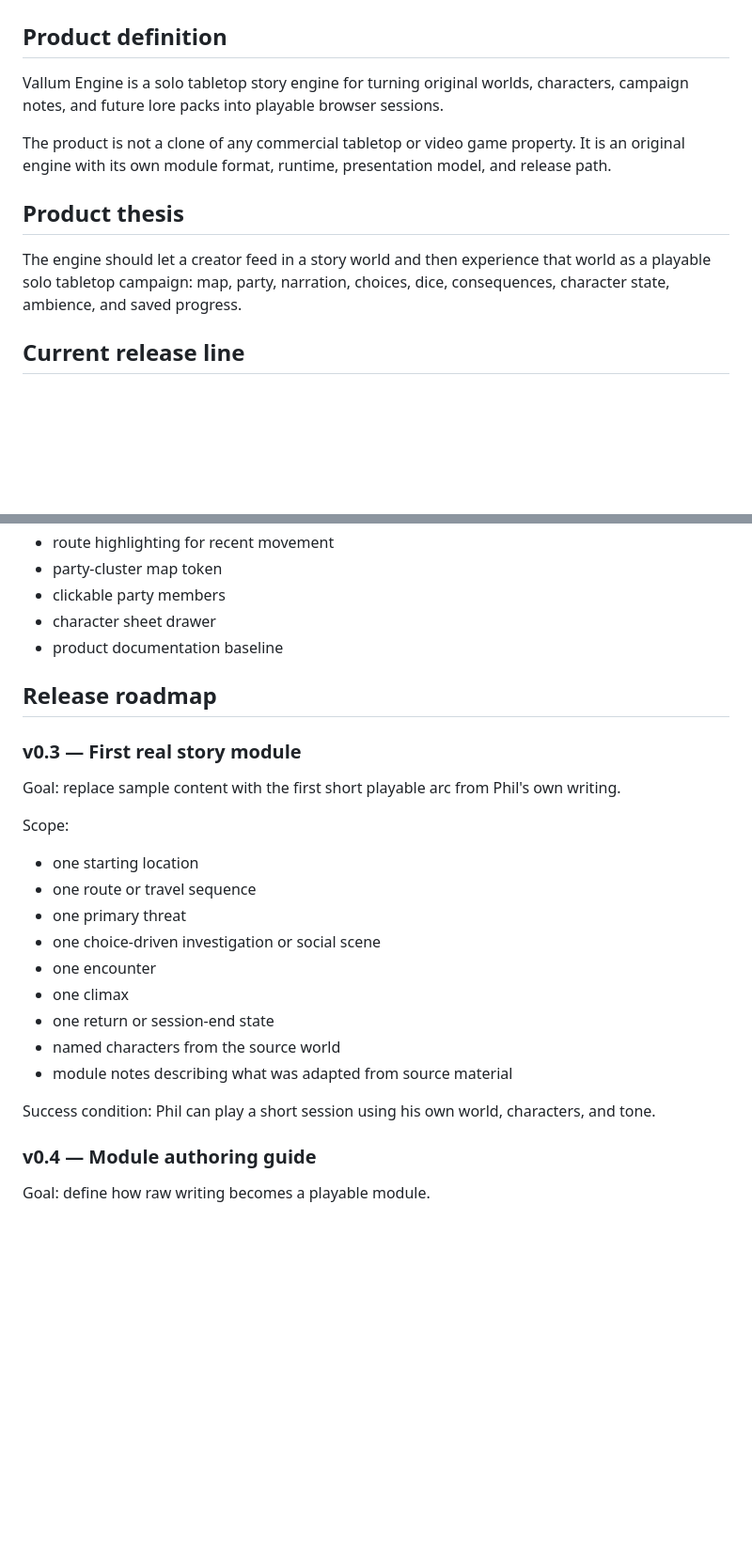
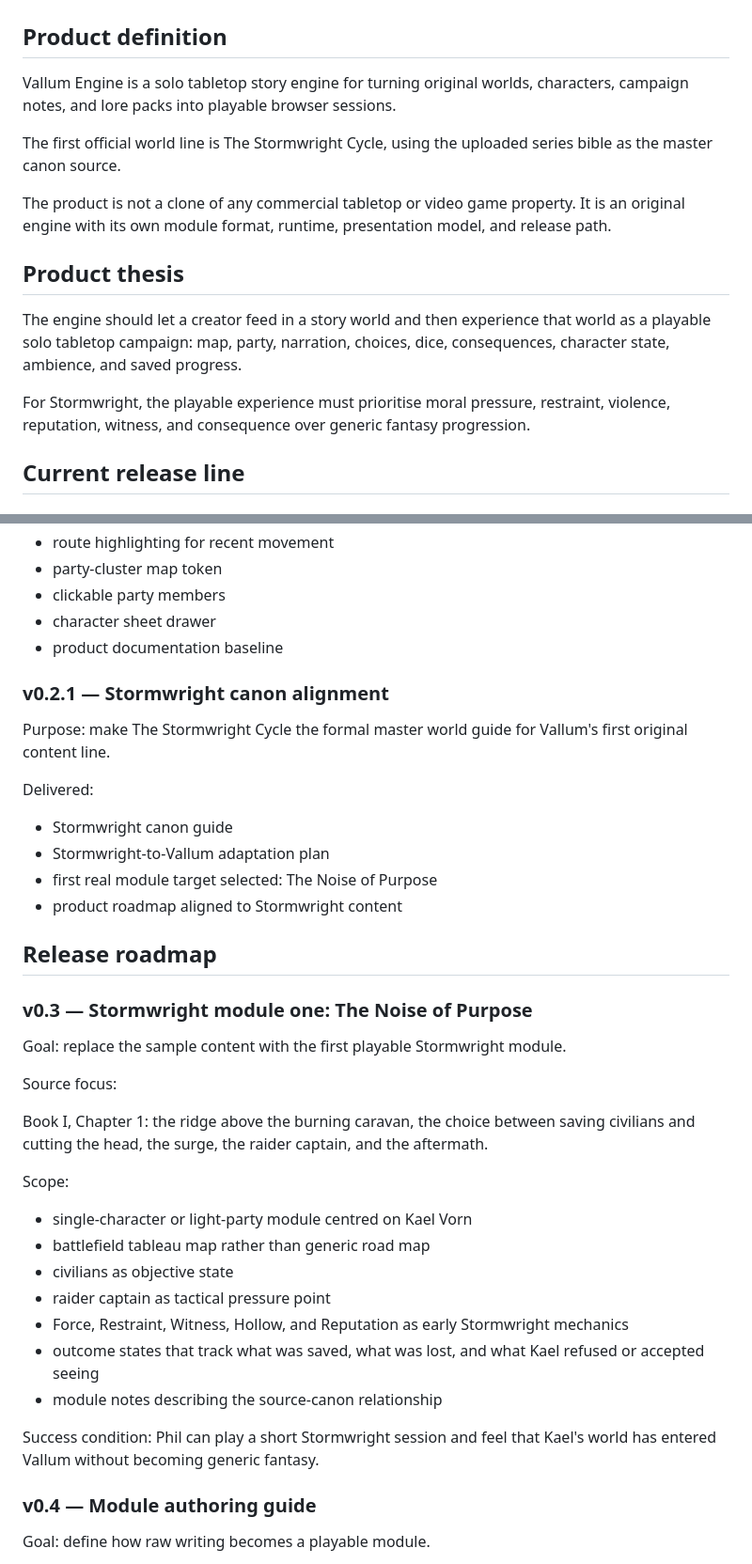
Before and after one commit to ZenCloudAU/vallum-engine, a Markdown page: docs/PRODUCT_MAP.md, 2 parts joined by grey strips. Shown at 94% size. Rendered like a GitHub page; blank space fills up the shorter version.

Commit message:
docs: align product map to Stormwright canon

```diff
--- a/docs/PRODUCT_MAP.md
+++ b/docs/PRODUCT_MAP.md
@@ -2,13 +2,17 @@
 
 ## Product definition
 
-Vallum Engine is a solo tabletop story engine for turning original worlds, characters, campaign notes, and future lore packs into playable browser sessions.
+Vallum Engine is a solo tabletop story engine for turning original worlds, characters, campaign notes, and lore packs into playable browser sessions.
+
+The first official world line is The Stormwright Cycle, using the uploaded series bible as the master canon source.
 
 The product is not a clone of any commercial tabletop or video game property. It is an original engine with its own module format, runtime, presentation model, and release path.
 
 ## Product thesis
 
 The engine should let a creator feed in a story world and then experience that world as a playable solo tabletop campaign: map, party, narration, choices, dice, consequences, character state, ambience, and saved progress.
+
+For Stormwright, the playable experience must prioritise moral pressure, restraint, violence, reputation, witness, and consequence over generic fantasy progression.
 
 ## Current release line
 
@@ -49,25 +53,38 @@ Delivered:
 - character sheet drawer
 - product documentation baseline
 
+### v0.2.1 — Stormwright canon alignment
+
+Purpose: make The Stormwright Cycle the formal master world guide for Vallum's first original content line.
+
+Delivered:
+
+- Stormwright canon guide
+- Stormwright-to-Vallum adaptation plan
+- first real module target selected: The Noise of Purpose
+- product roadmap aligned to Stormwright content
+
 ## Release roadmap
 
-### v0.3 — First real story module
+### v0.3 — Stormwright module one: The Noise of Purpose
 
-Goal: replace sample content with the first short playable arc from Phil's own writing.
+Goal: replace the sample content with the first playable Stormwright module.
+
+Source focus:
+
+Book I, Chapter 1: the ridge above the burning caravan, the choice between saving civilians and cutting the head, the surge, the raider captain, and the aftermath.
 
 Scope:
 
-- one starting location
-- one route or travel sequence
-- one primary threat
-- one choice-driven investigation or social scene
-- one encounter
-- one climax
-- one return or session-end state
-- named characters from the source world
-- module notes describing what was adapted from source material
+- single-character or light-party module centred on Kael Vorn
+- battlefield tableau map rather than generic road map
+- civilians as objective state
+- raider captain as tactical pressure point
+- Force, Restraint, Witness, Hollow, and Reputation as early Stormwright mechanics
+- outcome states that track what was saved, what was lost, and what Kael refused or accepted seeing
+- module notes describing the source-canon relationship
 
-Success condition: Phil can play a short session using his own world, characters, and tone.
+Success condition: Phil can play a short Stormwright session and feel that Kael's world has entered Vallum without becoming generic fantasy.
 
 ### v0.4 — Module authoring guide
 
```
Also changed, not shown: other parts of docs/PRODUCT_MAP.md (+14 -10 lines).
